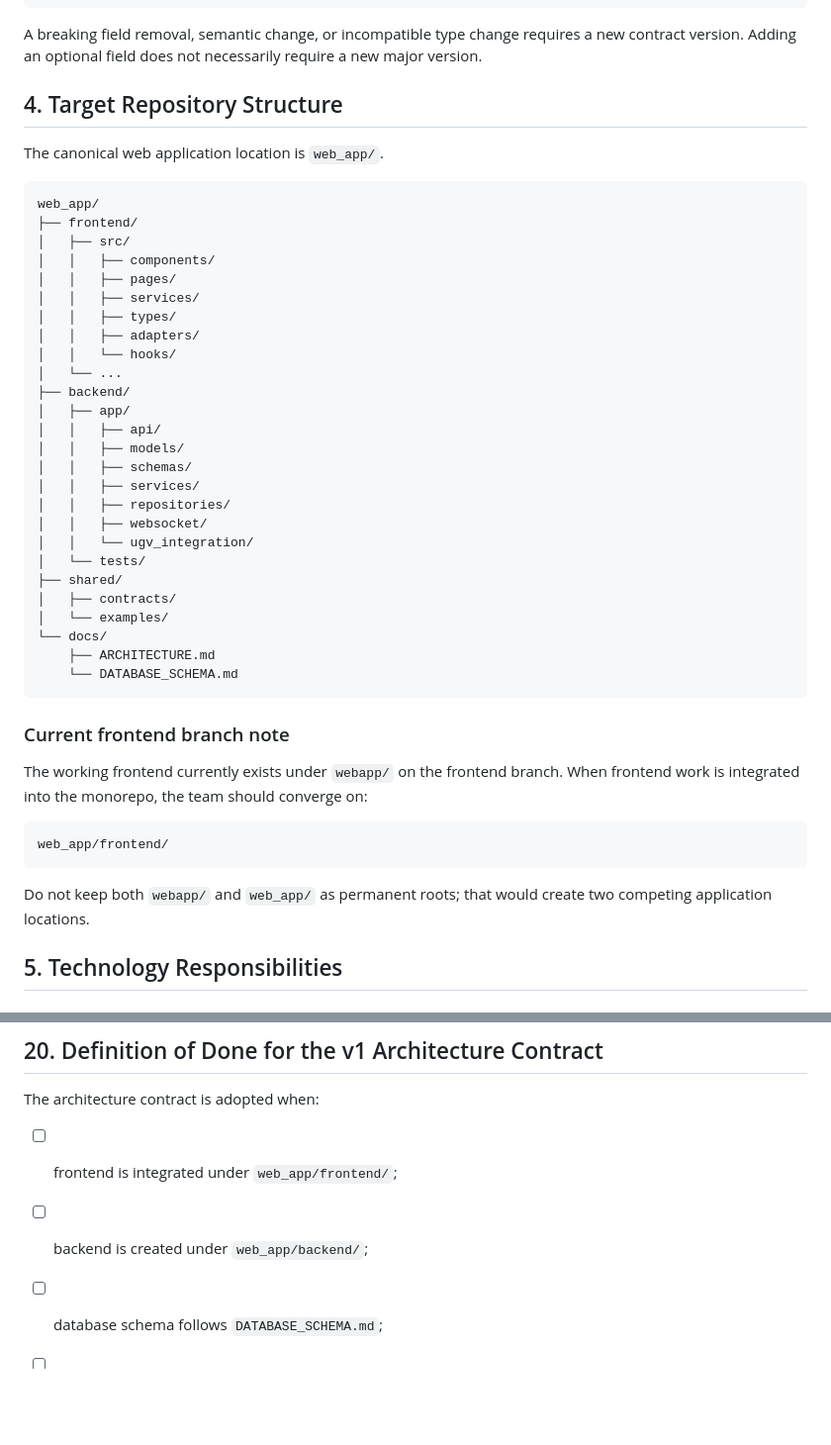
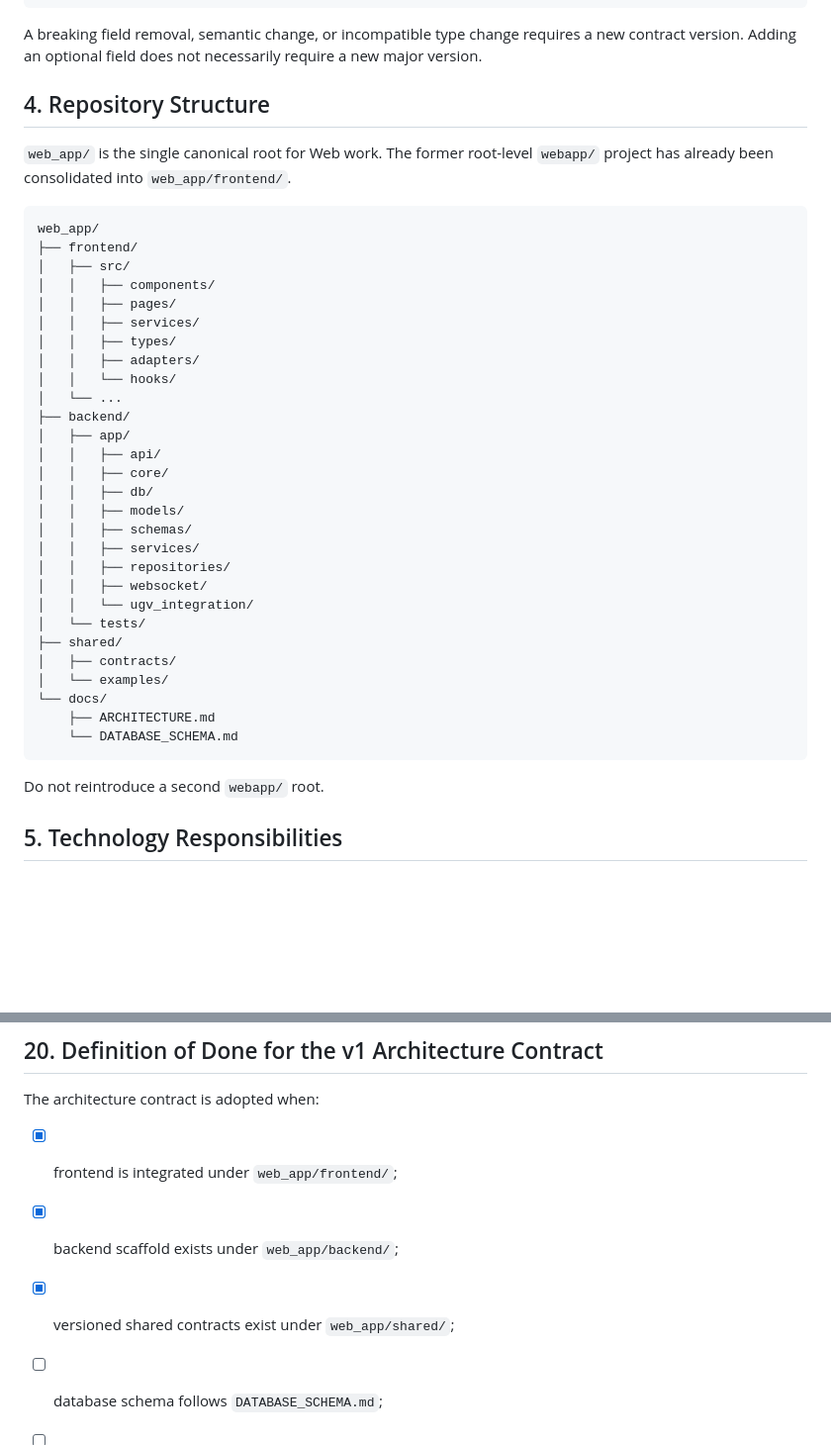
Before and after one commit to Bibek200619/NAVIGEN, a Markdown page: web_app/docs/ARCHITECTURE.md, 2 parts joined by grey strips. Shown at 99% size. GitHub-like rendering; blank space fills up the shorter version.

Commit message:
docs(web): mark frontend consolidation complete

````diff
--- a/web_app/docs/ARCHITECTURE.md
+++ b/web_app/docs/ARCHITECTURE.md
@@ -194,9 +194,9 @@ schema_version: 1
 
 A breaking field removal, semantic change, or incompatible type change requires a new contract version. Adding an optional field does not necessarily require a new major version.
 
-## 4. Target Repository Structure
+## 4. Repository Structure
 
-The canonical web application location is `web_app/`.
+`web_app/` is the single canonical root for Web work. The former root-level `webapp/` project has already been consolidated into `web_app/frontend/`.
 
 ```text
 web_app/
@@ -212,6 +212,8 @@ web_app/
 ├── backend/
 │   ├── app/
 │   │   ├── api/
+│   │   ├── core/
+│   │   ├── db/
 │   │   ├── models/
 │   │   ├── schemas/
 │   │   ├── services/
@@ -227,15 +229,7 @@ web_app/
     └── DATABASE_SCHEMA.md
 ```
 
-### Current frontend branch note
-
-The working frontend currently exists under `webapp/` on the frontend branch. When frontend work is integrated into the monorepo, the team should converge on:
-
-```text
-web_app/frontend/
-```
-
-Do not keep both `webapp/` and `web_app/` as permanent roots; that would create two competing application locations.
+Do not reintroduce a second `webapp/` root.
 
 ## 5. Technology Responsibilities
 
@@ -752,8 +746,9 @@ When these are finalized, extend v1 with optional fields/tables where compatible
 
 The architecture contract is adopted when:
 
-- [ ] frontend is integrated under `web_app/frontend/`;
-- [ ] backend is created under `web_app/backend/`;
+- [x] frontend is integrated under `web_app/frontend/`;
+- [x] backend scaffold exists under `web_app/backend/`;
+- [x] versioned shared contracts exist under `web_app/shared/`;
 - [ ] database schema follows `DATABASE_SCHEMA.md`;
 - [ ] frontend adapters use the documented mappings;
 - [ ] backend validates canonical enums and field names;
````
